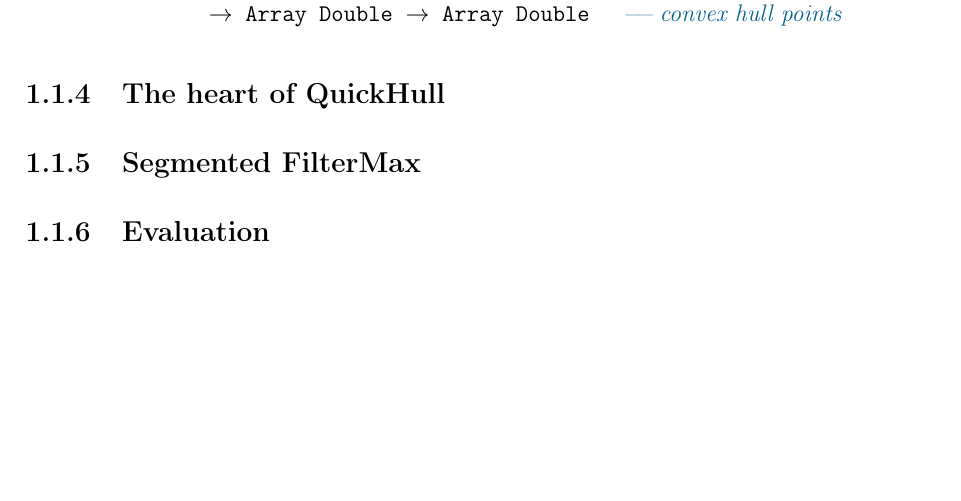
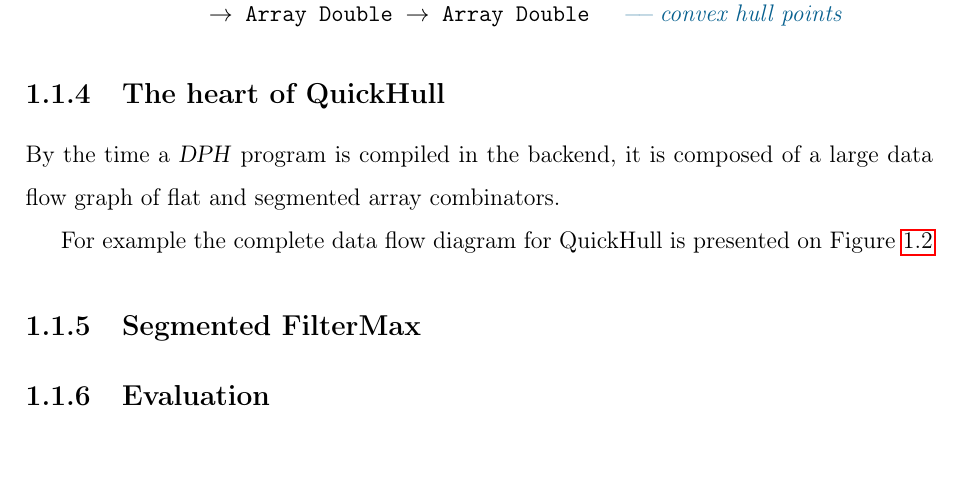
Before and after one commit to roldugin/Thesis, a LaTeX document (07-results.tex): part of page 5 of 11, cut so that both start at the same text. Compiled offline with pdfLaTeX.

Commit message:
Insert DFD-QuickHull into the results chapter.

```diff
--- a/07-results.tex
+++ b/07-results.tex
@@ -171,4 +171,10 @@ quickHullR_ :: Array Int                      -- segment descriptor
             -> Array Double -> Array Double   -- convex hull points
 \end{hscode}
 
+
+
 \subsection{The heart of QuickHull}
+
+By the time a \DPH program is compiled in the backend, it is composed of a large data flow graph of flat and segmented array combinators.
+
+For example the complete data flow diagram for QuickHull is presented on Figure~\ref{fig:DFD-QuickHull}
@@ -175,3 +188,6 @@ quickHullR_ :: Array Int                      -- segment descriptor
+\label{fig:DFD-QuickHull}
+\end{figure}
+
 
 \subsection{Segmented FilterMax}
 
```
Also changed, not shown: 07-results.tex (7 more changed lines).
